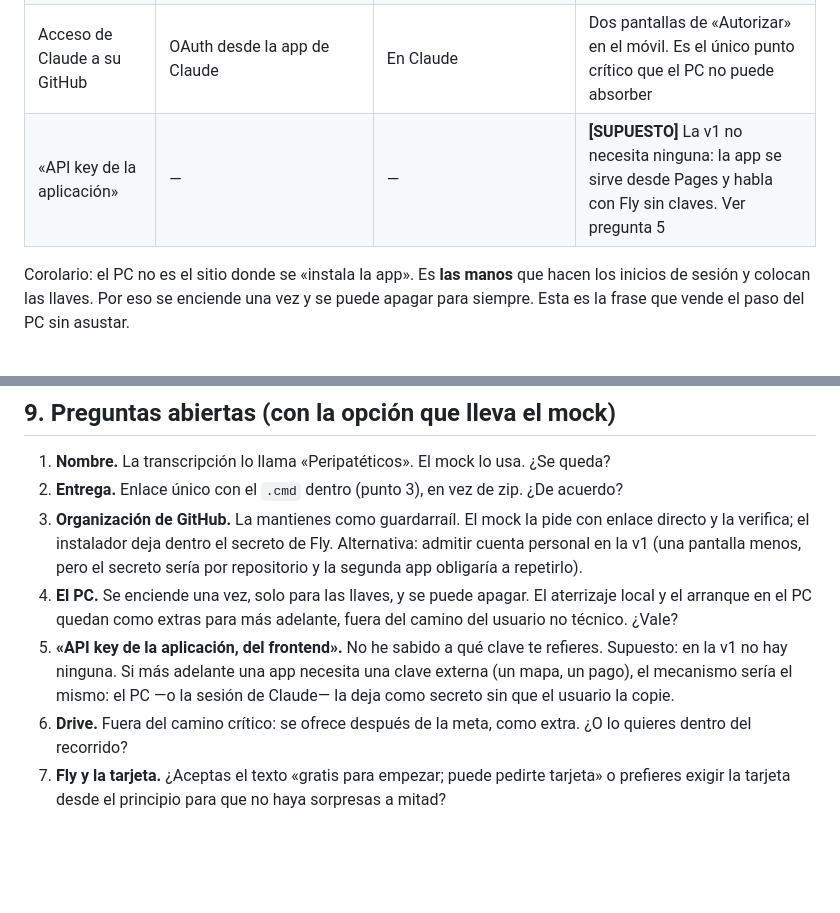
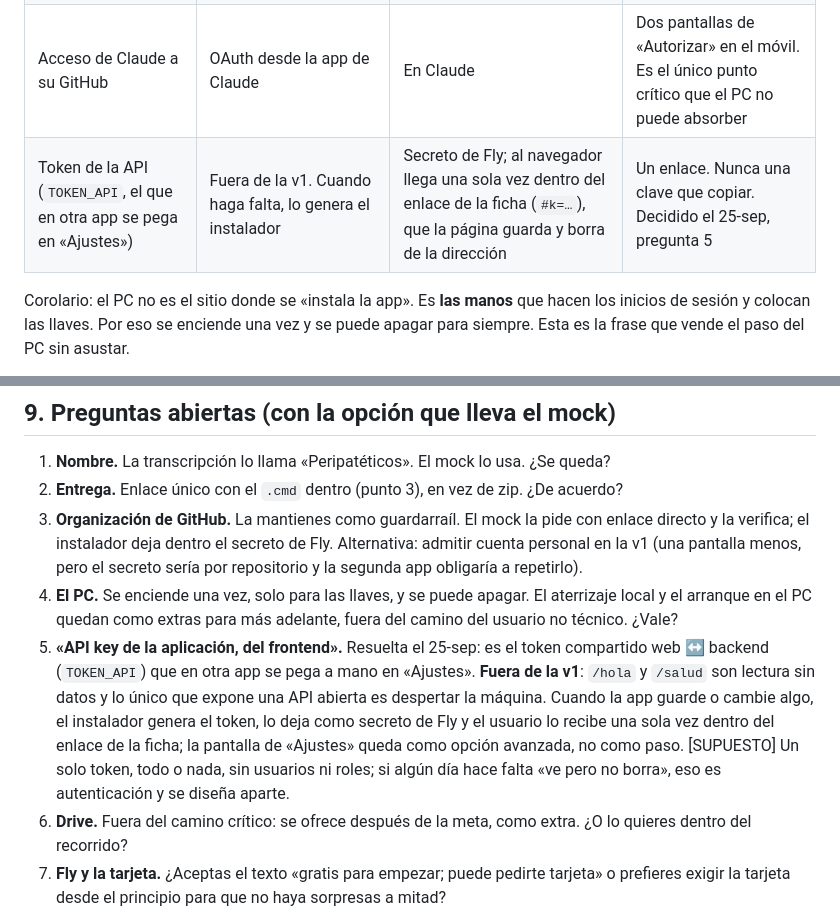
Before and after one commit to npiobject-labs/DesdeMovil, a Markdown page: docs/planificacion/peripateticos-analisis.md, 2 parts joined by grey strips. Rendered like a GitHub page; blank space fills up the shorter version.

Commit message:
Anotar la decisión sobre TOKEN_API: fuera de la v1 y, después, por enlace
Co-Authored-By: Claude Opus 5.5 <noreply@anthropic.com>
Claude-Session: https://claude.ai/code/session_01Fu6bdvP1Qpoky9AwA9MNsA

```diff
--- a/docs/planificacion/peripateticos-analisis.md
+++ b/docs/planificacion/peripateticos-analisis.md
@@ -46,7 +46,7 @@ Identificabas como crítico establecer las API keys de GitHub, de Fly y «de la
 | Token de GitHub | `gh auth login` en el PC (flujo de dispositivo: un código de 8 letras que se teclea en el navegador) | En el PC, gestionado por `gh` | Una pantalla de GitHub con «Autorizar» |
 | Token de Fly.io | `flyctl auth login` (abre el navegador) y después `flyctl tokens create org` | Como secreto de **su** organización de GitHub, puesto por `gh secret set --org` | Una pantalla de Fly.io con «Autorizar». El token no se imprime nunca |
 | Acceso de Claude a su GitHub | OAuth desde la app de Claude | En Claude | Dos pantallas de «Autorizar» en el móvil. Es el único punto crítico que el PC no puede absorber |
-| «API key de la aplicación» | — | — | **[SUPUESTO]** La v1 no necesita ninguna: la app se sirve desde Pages y habla con Fly sin claves. Ver pregunta 5 |
+| Token de la API (`TOKEN_API`, el que en otra app se pega en «Ajustes») | Fuera de la v1. Cuando haga falta, lo genera el instalador | Secreto de Fly; al navegador llega una sola vez dentro del enlace de la ficha (`#k=…`), que la página guarda y borra de la dirección | Un enlace. Nunca una clave que copiar. Decidido el 25-sep, pregunta 5 |
 
 Corolario: el PC no es el sitio donde se «instala la app». Es **las manos** que hacen los inicios de sesión y colocan las llaves. Por eso se enciende una vez y se puede apagar para siempre. Esta es la frase que vende el paso del PC sin asustar.
 
@@ -92,7 +92,7 @@ No se ha tocado nada. Anotado para no olvidarlo:
 2. **Entrega.** Enlace único con el `.cmd` dentro (punto 3), en vez de zip. ¿De acuerdo?
 3. **Organización de GitHub.** La mantienes como guardarraíl. El mock la pide con enlace directo y la verifica; el instalador deja dentro el secreto de Fly. Alternativa: admitir cuenta personal en la v1 (una pantalla menos, pero el secreto sería por repositorio y la segunda app obligaría a repetirlo).
 4. **El PC.** Se enciende una vez, solo para las llaves, y se puede apagar. El aterrizaje local y el arranque en el PC quedan como extras para más adelante, fuera del camino del usuario no técnico. ¿Vale?
-5. **«API key de la aplicación, del frontend».** No he sabido a qué clave te refieres. Supuesto: en la v1 no hay ninguna. Si más adelante una app necesita una clave externa (un mapa, un pago), el mecanismo sería el mismo: el PC —o la sesión de Claude— la deja como secreto sin que el usuario la copie.
+5. **«API key de la aplicación, del frontend».** Resuelta el 25-sep: es el token compartido web ↔ backend (`TOKEN_API`) que en otra app se pega a mano en «Ajustes». **Fuera de la v1**: `/hola` y `/salud` son lectura sin datos y lo único que expone una API abierta es despertar la máquina. Cuando la app guarde o cambie algo, el instalador genera el token, lo deja como secreto de Fly y el usuario lo recibe una sola vez dentro del enlace de la ficha; la pantalla de «Ajustes» queda como opción avanzada, no como paso. [SUPUESTO] Un solo token, todo o nada, sin usuarios ni roles; si algún día hace falta «ve pero no borra», eso es autenticación y se diseña aparte.
 6. **Drive.** Fuera del camino crítico: se ofrece después de la meta, como extra. ¿O lo quieres dentro del recorrido?
 7. **Fly y la tarjeta.** ¿Aceptas el texto «gratis para empezar; puede pedirte tarjeta» o prefieres exigir la tarjeta desde el principio para que no haya sorpresas a mitad?
 8. **Idioma.** Solo español en la v1.
```
